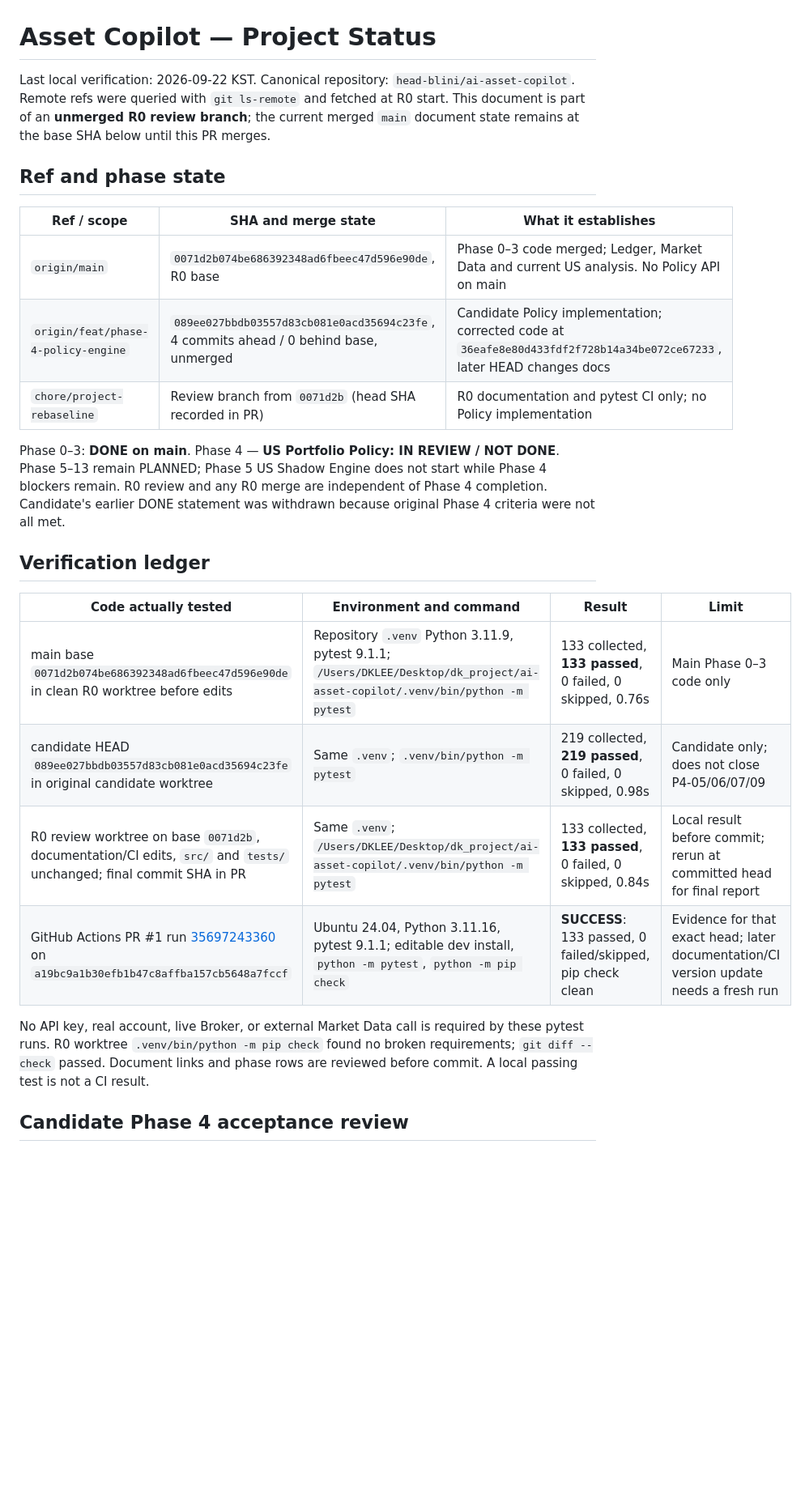
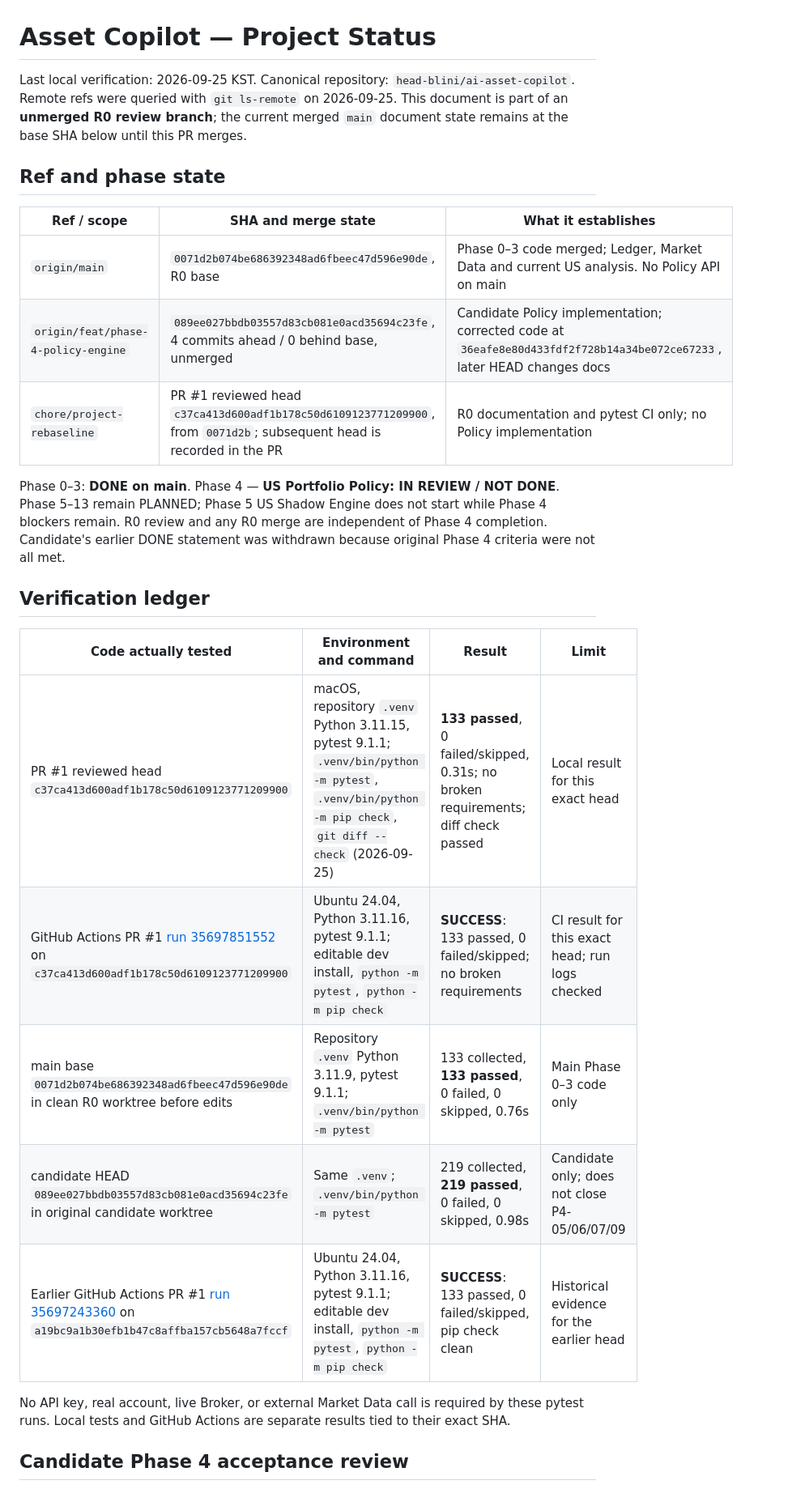
Before and after one commit to head-blini/ai-asset-copilot, a Markdown page: docs/STATUS.md, the part around one of its changes. Shown at 81% size. GitHub-like rendering; blank space fills up the shorter version.

```diff
--- a/docs/STATUS.md
+++ b/docs/STATUS.md
@@ -1,6 +1,6 @@
 # Asset Copilot — Project Status
 
-Last local verification: 2026-09-22 KST. Canonical repository: `head-blini/ai-asset-copilot`. Remote refs were queried with `git ls-remote` and fetched at R0 start. This document is part of an **unmerged R0 review branch**; the current merged `main` document state remains at the base SHA below until this PR merges.
+Last local verification: 2026-09-25 KST. Canonical repository: `head-blini/ai-asset-copilot`. Remote refs were queried with `git ls-remote` on 2026-09-25. This document is part of an **unmerged R0 review branch**; the current merged `main` document state remains at the base SHA below until this PR merges.
 
 ## Ref and phase state
 
@@ -8,7 +8,7 @@ Last local verification: 2026-09-22 KST. Canonical repository: `head-blini/ai-as
 | --- | --- | --- |
 | `origin/main` | `0071d2b074be686392348ad6fbeec47d596e90de`, R0 base | Phase 0–3 code merged; Ledger, Market Data and current US analysis. No Policy API on main |
 | `origin/feat/phase-4-policy-engine` | `089ee027bbdb03557d83cb081e0acd35694c23fe`, 4 commits ahead / 0 behind base, unmerged | Candidate Policy implementation; corrected code at `36eafe8e80d433fdf2f728b14a34be072ce67233`, later HEAD changes docs |
-| `chore/project-rebaseline` | Review branch from `0071d2b` (head SHA recorded in PR) | R0 documentation and pytest CI only; no Policy implementation |
+| `chore/project-rebaseline` | PR #1 reviewed head `c37ca413d600adf1b178c50d6109123771209900`, from `0071d2b`; subsequent head is recorded in the PR | R0 documentation and pytest CI only; no Policy implementation |
 
 Phase 0–3: **DONE on main**. Phase 4 — **US Portfolio Policy: IN REVIEW / NOT DONE**. Phase 5–13 remain PLANNED; Phase 5 US Shadow Engine does not start while Phase 4 blockers remain. R0 review and any R0 merge are independent of Phase 4 completion. Candidate's earlier DONE statement was withdrawn because original Phase 4 criteria were not all met.
 
@@ -16,12 +16,13 @@ Phase 0–3: **DONE on main**. Phase 4 — **US Portfolio Policy: IN REVIEW / NO
 
 | Code actually tested | Environment and command | Result | Limit |
 | --- | --- | --- | --- |
-| main base `0071d2b074be686392348ad6fbeec47d596e90de` in clean R0 worktree before edits | Repository `.venv` Python 3.11.9, pytest 9.1.1; `/Users/DKLEE/Desktop/dk_project/ai-asset-copilot/.venv/bin/python -m pytest` | 133 collected, **133 passed**, 0 failed, 0 skipped, 0.76s | Main Phase 0–3 code only |
+| PR #1 reviewed head `c37ca413d600adf1b178c50d6109123771209900` | macOS, repository `.venv` Python 3.11.15, pytest 9.1.1; `.venv/bin/python -m pytest`, `.venv/bin/python -m pip check`, `git diff --check` (2026-09-25) | **133 passed**, 0 failed/skipped, 0.31s; no broken requirements; diff check passed | Local result for this exact head |
+| GitHub Actions PR #1 [run 35697851552](https://github.com/head-blini/ai-asset-copilot/actions/runs/35697851552) on `c37ca413d600adf1b178c50d6109123771209900` | Ubuntu 24.04, Python 3.11.16, pytest 9.1.1; editable dev install, `python -m pytest`, `python -m pip check` | **SUCCESS**: 133 passed, 0 failed/skipped; no broken requirements | CI result for this exact head; run logs checked |
+| main base `0071d2b074be686392348ad6fbeec47d596e90de` in clean R0 worktree before edits | Repository `.venv` Python 3.11.9, pytest 9.1.1; `.venv/bin/python -m pytest` | 133 collected, **133 passed**, 0 failed, 0 skipped, 0.76s | Main Phase 0–3 code only |
 | candidate HEAD `089ee027bbdb03557d83cb081e0acd35694c23fe` in original candidate worktree | Same `.venv`; `.venv/bin/python -m pytest` | 219 collected, **219 passed**, 0 failed, 0 skipped, 0.98s | Candidate only; does not close P4-05/06/07/09 |
-| R0 review worktree on base `0071d2b`, documentation/CI edits, `src/` and `tests/` unchanged; final commit SHA in PR | Same `.venv`; `/Users/DKLEE/Desktop/dk_project/ai-asset-copilot/.venv/bin/python -m pytest` | 133 collected, **133 passed**, 0 failed, 0 skipped, 0.84s | Local result before commit; rerun at committed head for final report |
-| GitHub Actions PR #1 run [35697243360](https://github.com/head-blini/ai-asset-copilot/actions/runs/35697243360) on `a19bc9a1b30efb1b47c8affba157cb5648a7fccf` | Ubuntu 24.04, Python 3.11.16, pytest 9.1.1; editable dev install, `python -m pytest`, `python -m pip check` | **SUCCESS**: 133 passed, 0 failed/skipped, pip check clean | Evidence for that exact head; later documentation/CI version update needs a fresh run |
+| Earlier GitHub Actions PR #1 [run 35697243360](https://github.com/head-blini/ai-asset-copilot/actions/runs/35697243360) on `a19bc9a1b30efb1b47c8affba157cb5648a7fccf` | Ubuntu 24.04, Python 3.11.16, pytest 9.1.1; editable dev install, `python -m pytest`, `python -m pip check` | **SUCCESS**: 133 passed, 0 failed/skipped, pip check clean | Historical evidence for the earlier head |
 
-No API key, real account, live Broker, or external Market Data call is required by these pytest runs. R0 worktree `.venv/bin/python -m pip check` found no broken requirements; `git diff --check` passed. Document links and phase rows are reviewed before commit. A local passing test is not a CI result.
+No API key, real account, live Broker, or external Market Data call is required by these pytest runs. Local tests and GitHub Actions are separate results tied to their exact SHA.
 
 ## Candidate Phase 4 acceptance review
 
```
Also changed, not shown: other parts of docs/STATUS.md (+1 -1 lines), PROJECT_SPEC.md (+9 -7 lines), docs/ROADMAP.md (+2 -2 lines).
